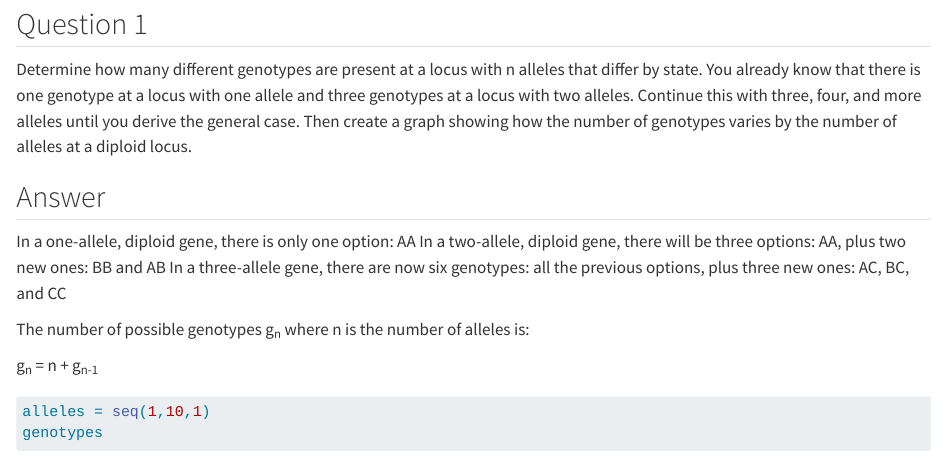
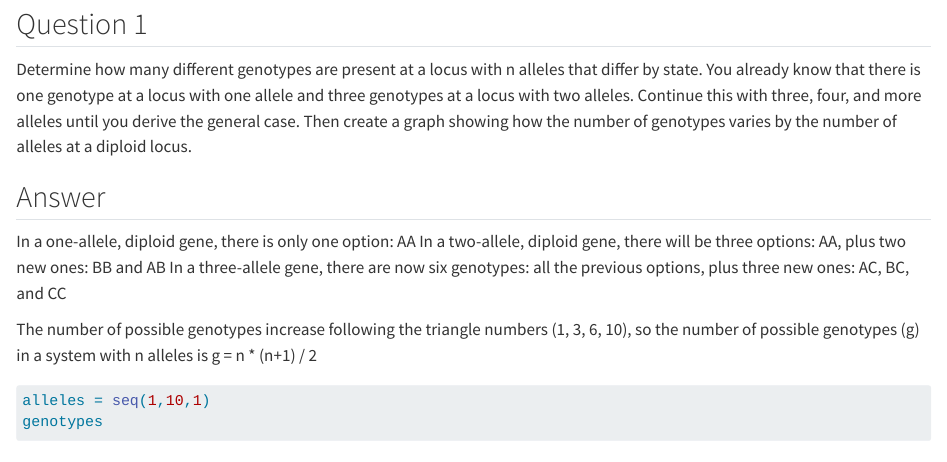
Before and after one commit to zeigerb/EEOB5330, a Quarto document (HW1/HW1_zeiger.qmd): the page in a window 1100 px wide, from 110 px down. Rendered offline with R 4.5, knitr and Pandoc in place of Quarto, with nearby package versions; some code elsewhere in the file could not run offline.

Commit message:
1/21 update

````diff
--- a/HW1/HW1_zeiger.qmd
+++ b/HW1/HW1_zeiger.qmd
@@ -16,9 +16,7 @@ Determine how many different genotypes are present at a locus with n alleles tha
 
 In a one-allele, diploid gene, there is only one option: AA In a two-allele, diploid gene, there will be three options: AA, plus two new ones: BB and AB In a three-allele gene, there are now six genotypes: all the previous options, plus three new ones: AC, BC, and CC
 
-The number of possible genotypes g~n~ where n is the number of alleles is:
-
-g~n~ = n + g~n-1~
+The number of possible genotypes increase following the triangle numbers (1, 3, 6, 10), so the number of possible genotypes (g) in a system with n alleles is g = n \* (n+1) / 2
 
 ```{r}
 
````
